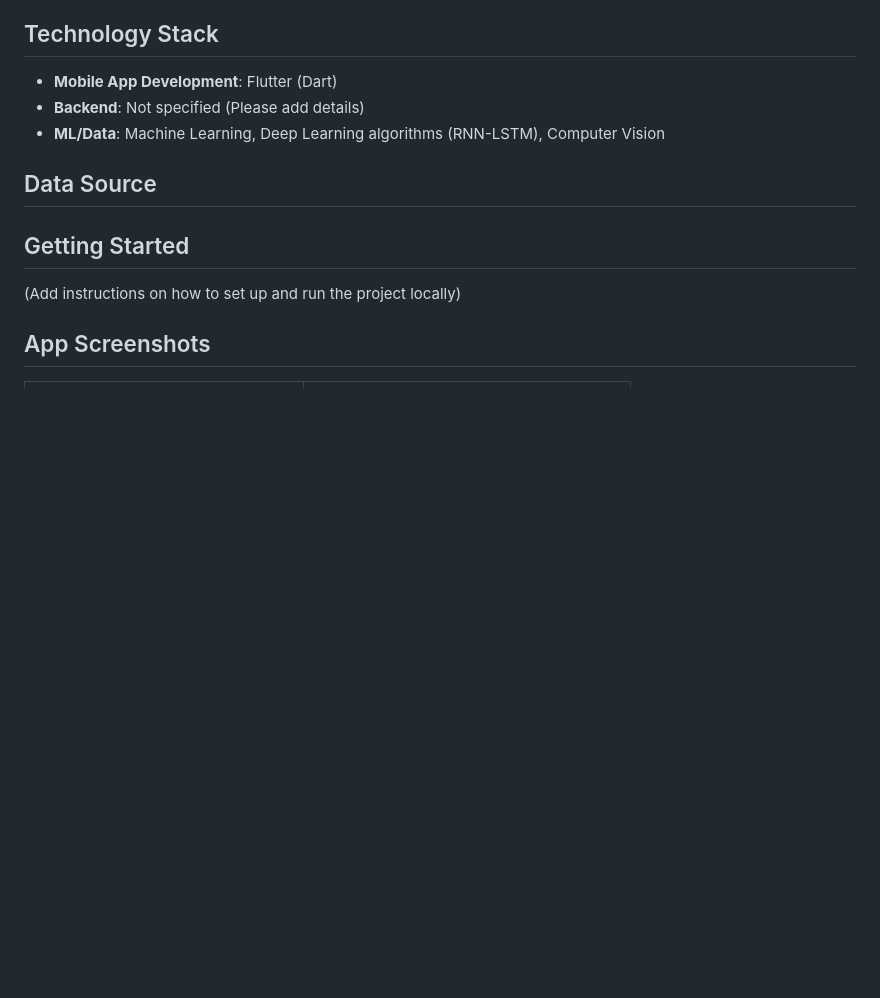
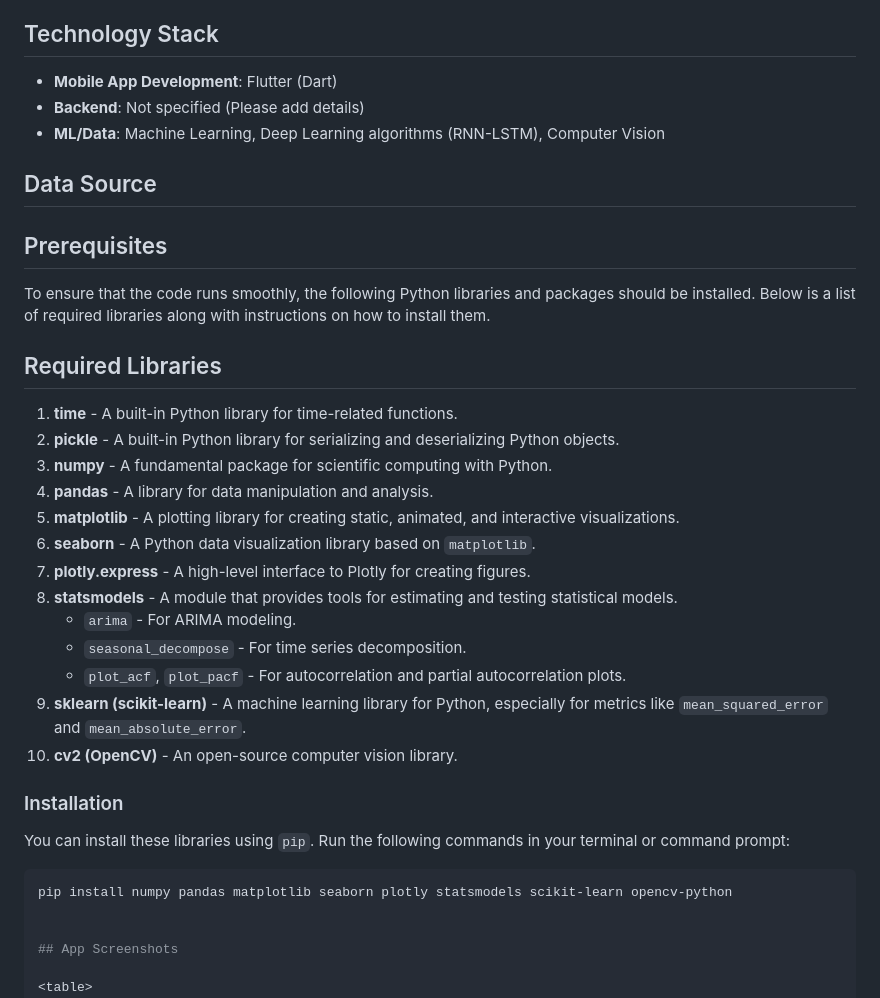
Before and after one commit to elsayedghoonaim/Agri-Nauts, a Markdown page: README.md, the part around the change. Drawn GitHub-style; blank space fills up the shorter version.

````diff
--- a/README.md
+++ b/README.md
@@ -38,10 +38,33 @@ Farmers worldwide face numerous water-related challenges due to unpredictable we
 
 ## Data Source
 
+## Prerequisites
 
-## Getting Started
+To ensure that the code runs smoothly, the following Python libraries and packages should be installed. Below is a list of required libraries along with instructions on how to install them.
 
-(Add instructions on how to set up and run the project locally)
+## Required Libraries
+
+1. **time** - A built-in Python library for time-related functions.
+2. **pickle** - A built-in Python library for serializing and deserializing Python objects.
+3. **numpy** - A fundamental package for scientific computing with Python.
+4. **pandas** - A library for data manipulation and analysis.
+5. **matplotlib** - A plotting library for creating static, animated, and interactive visualizations.
+6. **seaborn** - A Python data visualization library based on `matplotlib`.
+7. **plotly.express** - A high-level interface to Plotly for creating figures.
+8. **statsmodels** - A module that provides tools for estimating and testing statistical models.
+   - `arima` - For ARIMA modeling.
+   - `seasonal_decompose` - For time series decomposition.
+   - `plot_acf`, `plot_pacf` - For autocorrelation and partial autocorrelation plots.
+9. **sklearn (scikit-learn)** - A machine learning library for Python, especially for metrics like `mean_squared_error` and `mean_absolute_error`.
+10. **cv2 (OpenCV)** - An open-source computer vision library.
+
+### Installation
+
+You can install these libraries using `pip`. Run the following commands in your terminal or command prompt:
+
+```bash
+pip install numpy pandas matplotlib seaborn plotly statsmodels scikit-learn opencv-python
+
 
 ## App Screenshots
 
````
